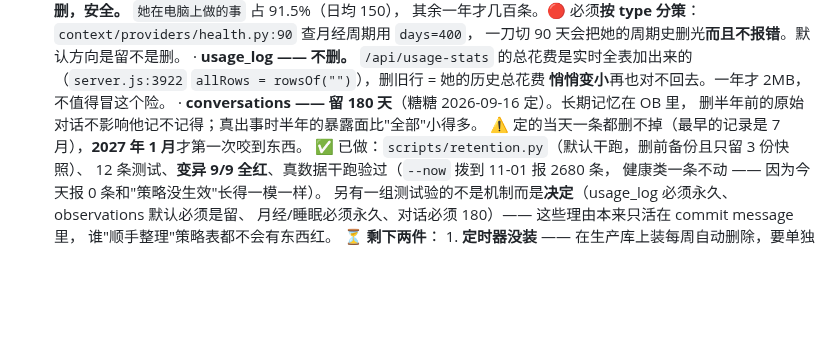
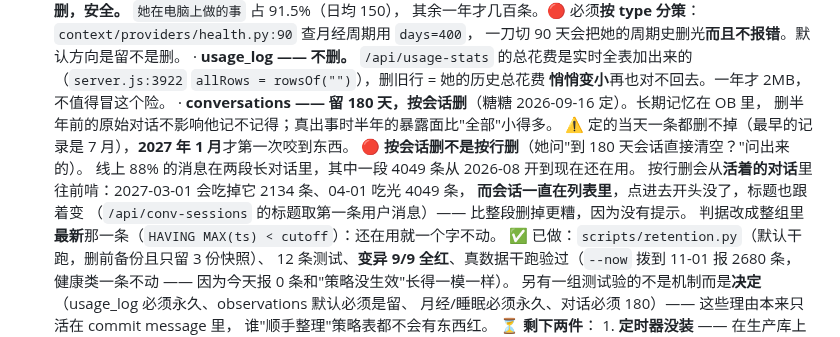
Before and after one commit to Iristt-boop/caelum, a Markdown page: CAELUM-修复排期.md, the part around the change. Drawn GitHub-style; blank space fills up the shorter version.

Commit message:
排期记账：4.7 的对话删法改成按会话
糖糖问「到 180 天会话直接清空」问出来的实现问题：
按行删会从还在用的那段对话里往前啃，而会话一直在列表里。
判据改成整组里最新那一条。

Co-Authored-By: Claude Opus 5 <noreply@anthropic.com>

```diff
--- a/CAELUM-修复排期.md
+++ b/CAELUM-修复排期.md
@@ -1971,9 +1971,15 @@ touch-server 现在要 token 了。**没更新 `wifi_secrets.h` 就刷固件，
       · **usage_log —— 不删。** `/api/usage-stats` 的总花费是实时全表加出来的
         （`server.js:3922` `allRows = rowsOf("")`），删旧行 = 她的历史总花费
         **悄悄变小**再也对不回去。一年才 2MB，不值得冒这个险。
-      · **conversations —— 留 180 天**（糖糖 2026-09-16 定）。长期记忆在 OB 里，
+      · **conversations —— 留 180 天，按会话删**（糖糖 2026-09-16 定）。长期记忆在 OB 里，
         删半年前的原始对话不影响他记不记得；真出事时半年的暴露面比"全部"小得多。
         ⚠️ 定的当天一条都删不掉（最早的记录是 7 月），**2027 年 1 月**才第一次咬到东西。
+        🔴 **按会话删不是按行删**（她问"到 180 天会话直接清空？"问出来的）。
+        线上 88% 的消息在两段长对话里，其中一段 4049 条从 2026-08 开到现在还在用。
+        按行删会从**活着的对话**里往前啃：2027-03-01 会吃掉它 2134 条、04-01 吃光 4049 条，
+        **而会话一直在列表里**，点进去开头没了，标题也跟着变
+        （`/api/conv-sessions` 的标题取第一条用户消息）—— 比整段删掉更糟，因为没有提示。
+        判据改成整组里**最新**那一条（`HAVING MAX(ts) < cutoff`）：还在用就一个字不动。
       ✅ 已做：`scripts/retention.py`（默认干跑，删前备份且只留 3 份快照）、
       12 条测试、**变异 9/9 全红**、真数据干跑验过（`--now` 拨到 11-01 报 2680 条，
       健康类一条不动 —— 因为今天报 0 条和"策略没生效"长得一模一样）。
```
